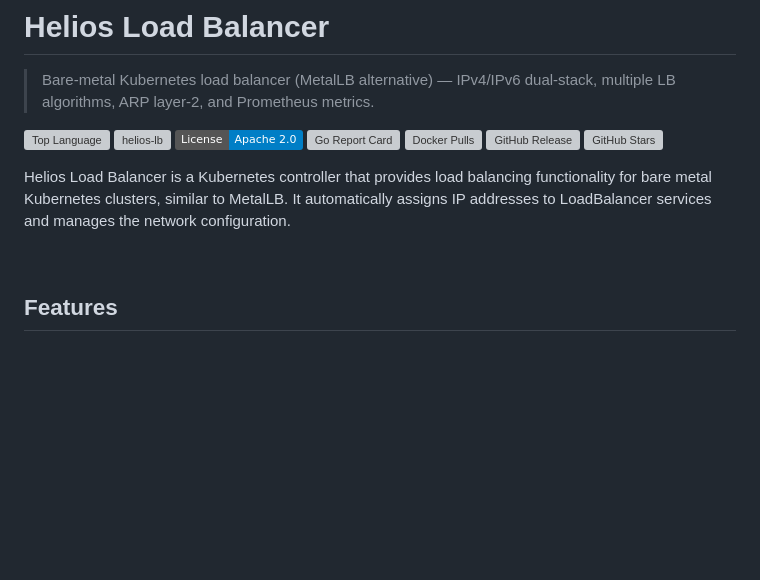
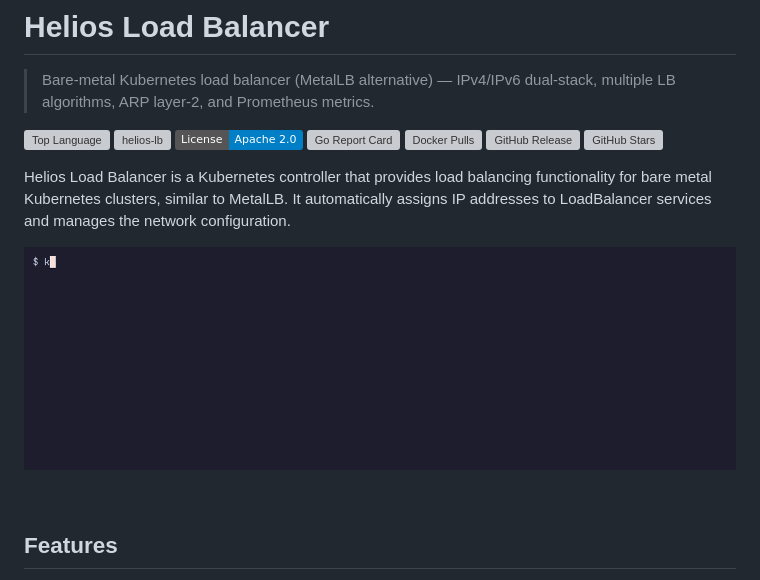
Before and after one commit to somaz94/helios-lb, a Markdown page: README.md, the part around the change. GitHub-like rendering; pictures changed too: examples/demo/demo.gif (added); badges without logos; blank space fills up the shorter version; grey boxes are pictures that could not be loaded.

Commit message:
docs: add a demo GIF of a Service getting an address from a HeliosConfig pool

```diff
--- a/README.md
+++ b/README.md
@@ -11,6 +11,8 @@
 ![GitHub Stars](https://img.shields.io/github/stars/somaz94/helios-lb?style=social)
 
 Helios Load Balancer is a Kubernetes controller that provides load balancing functionality for bare metal Kubernetes clusters, similar to MetalLB. It automatically assigns IP addresses to LoadBalancer services and manages the network configuration.
+
+![A LoadBalancer Service waits at pending until a HeliosConfig pool exists, then helios-lb gives it an address from the pool](examples/demo/demo.gif)
 
 <br/>
 
```
Also changed, not shown: docs/DEVELOPMENT.md (+12 -0 lines), 10 other files.
